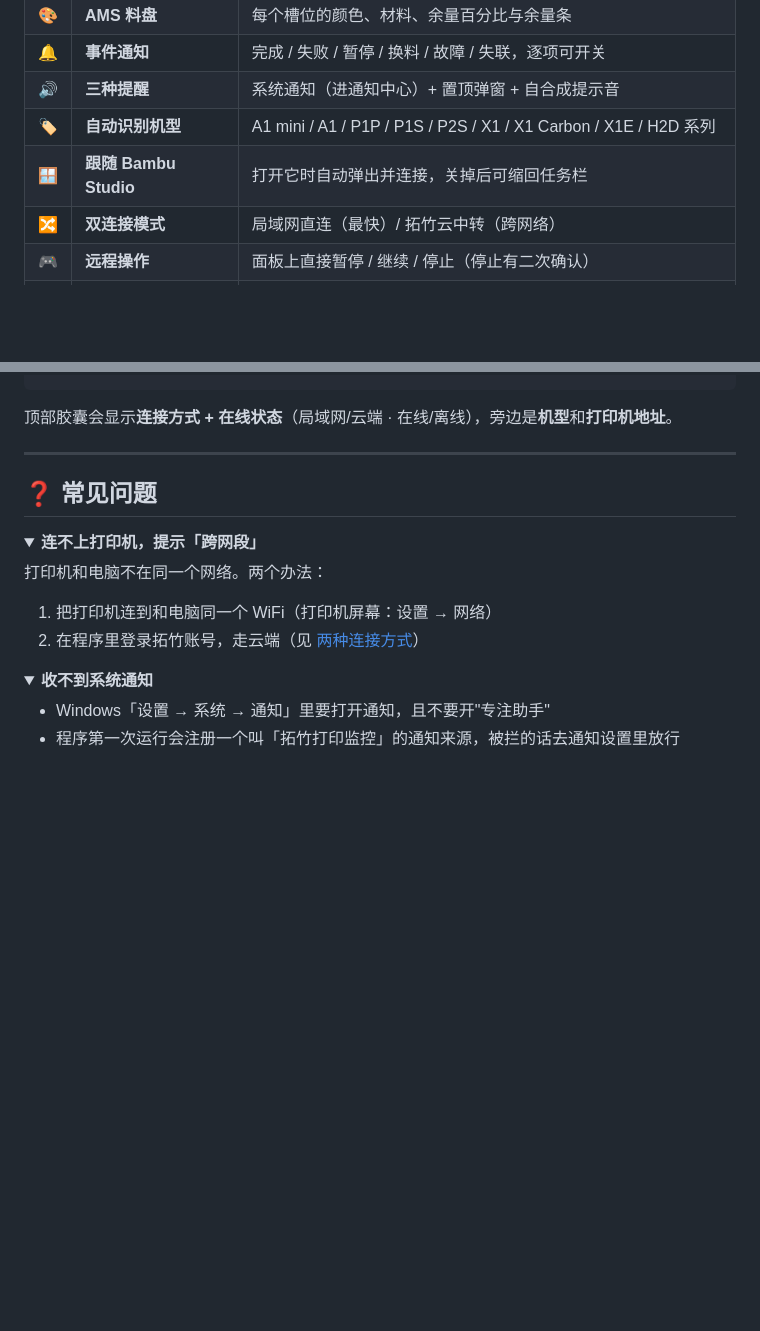
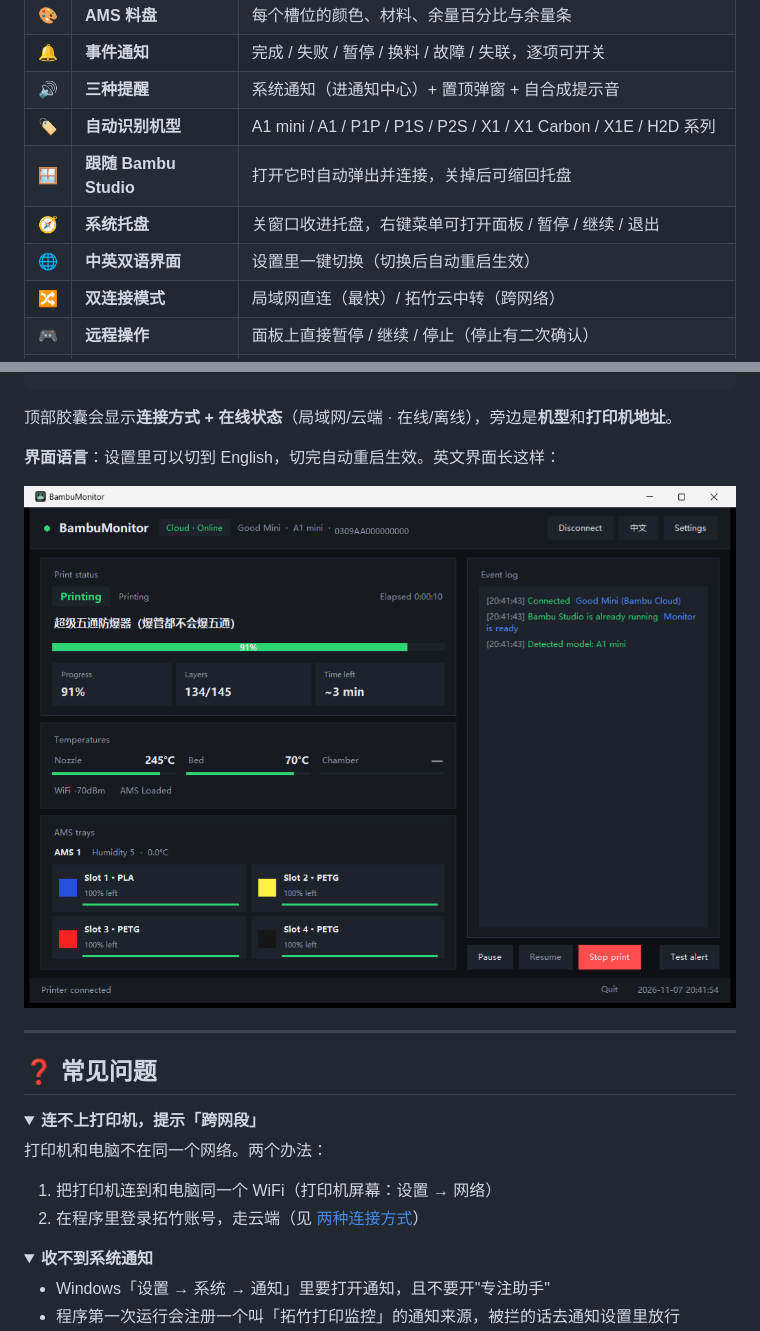
Before and after one commit to ou0826/bambu-monitor, a Markdown page: README.md, 2 parts joined by grey strips. Rendered like a GitHub page; pictures changed too: docs/screenshot-en.png (added); folded sections open; blank space fills up the shorter version.

````diff
--- a/README.md
+++ b/README.md
@@ -45,7 +45,9 @@
 | 🔔 | **事件通知** | 完成 / 失败 / 暂停 / 换料 / 故障 / 失联，逐项可开关 |
 | 🔊 | **三种提醒** | 系统通知（进通知中心）+ 置顶弹窗 + 自合成提示音 |
 | 🏷️ | **自动识别机型** | A1 mini / A1 / P1P / P1S / P2S / X1 / X1 Carbon / X1E / H2D 系列 |
-| 🪟 | **跟随 Bambu Studio** | 打开它时自动弹出并连接，关掉后可缩回任务栏 |
+| 🪟 | **跟随 Bambu Studio** | 打开它时自动弹出并连接，关掉后可缩回托盘 |
+| 🧭 | **系统托盘** | 关窗口收进托盘，右键菜单可打开面板 / 暂停 / 继续 / 退出 |
+| 🌐 | **中英双语界面** | 设置里一键切换（切换后自动重启生效） |
 | 🔀 | **双连接模式** | 局域网直连（最快）/ 拓竹云中转（跨网络） |
 | 🎮 | **远程操作** | 面板上直接暂停 / 继续 / 停止（停止有二次确认） |
 | 🔒 | **本地优先** | 局域网模式数据不出内网；云端只保存 token，不保存密码 |
@@ -167,6 +169,10 @@ TLS 连接 ip:8883  →  订阅 device/<序列号>/report  →  解析状态
 ```
 
 顶部胶囊会显示**连接方式 + 在线状态**（局域网/云端 · 在线/离线），旁边是**机型**和**打印机地址**。
+
+**界面语言**：设置里可以切到 English，切完自动重启生效。英文界面长这样：
+
+![English UI](docs/screenshot-en.png)
 
 ---
 
````
Also changed, not shown: README.en.md (+6 -2 lines), 9 other files.
